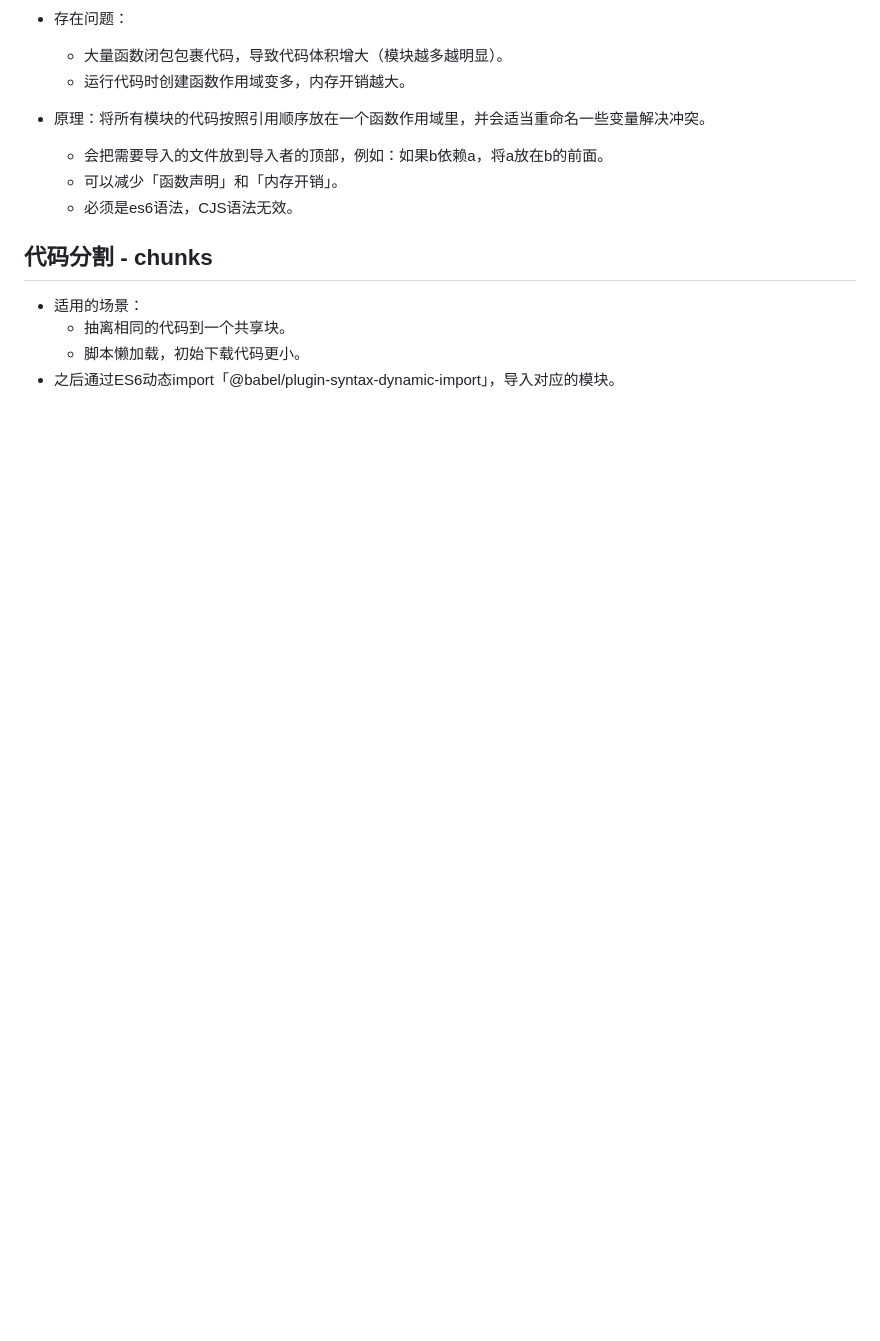
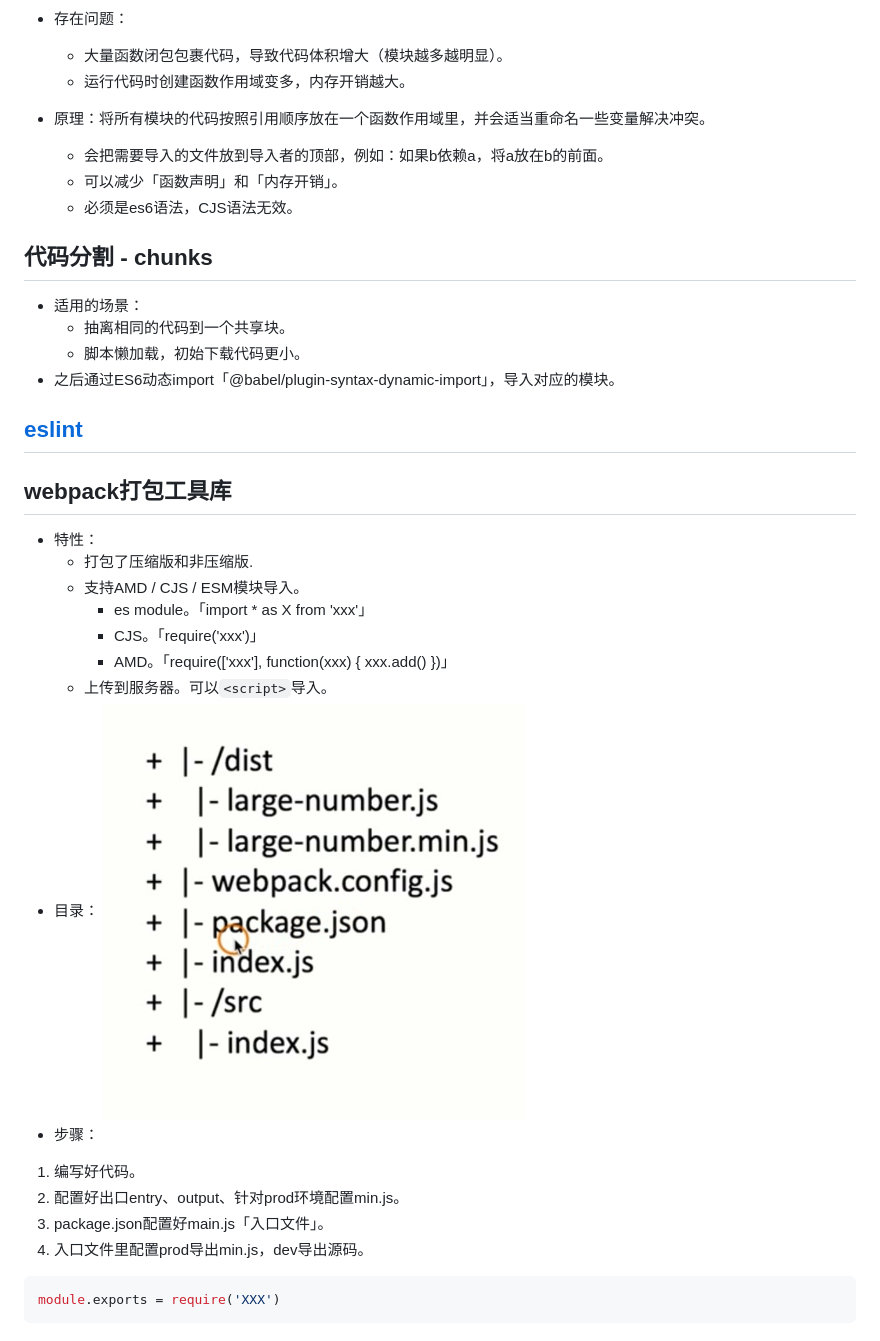
Before and after one commit to Jess-2021/Jess.github.io, a Markdown page: webpack/基础篇.md, the part around the change. Drawn GitHub-style; pictures changed too: image/dbd724065a6a4c3617328dee9b5d0b0.png (added); blank space fills up the shorter version.

Commit message:
npm打包流程

````diff
--- a/webpack/基础篇.md
+++ b/webpack/基础篇.md
@@ -97,3 +97,24 @@
   - 抽离相同的代码到一个共享块。
   - 脚本懒加载，初始下载代码更小。
 - 之后通过ES6动态import「@babel/plugin-syntax-dynamic-import」，导入对应的模块。
+
+## [eslint](./project/eslint.md)
+
+## webpack打包工具库
+- 特性：
+  - 打包了压缩版和非压缩版.
+  - 支持AMD / CJS / ESM模块导入。
+    - es module。「import * as X from 'xxx'」
+    - CJS。「require('xxx')」
+    - AMD。「require(['xxx'], function(xxx) { xxx.add() })」
+  - 上传到服务器。可以```<script>```导入。
+- 目录：
+  ![](/image/dbd724065a6a4c3617328dee9b5d0b0.png)
+- 步骤：
+1. 编写好代码。
+2. 配置好出口entry、output、针对prod环境配置min.js。
+3. package.json配置好main.js「入口文件」。
+4. 入口文件里配置prod导出min.js，dev导出源码。
+```JS
+module.exports = require('XXX')
+```
````
